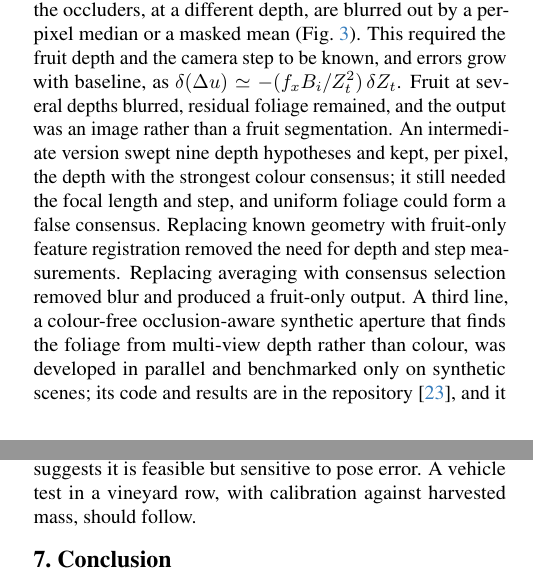
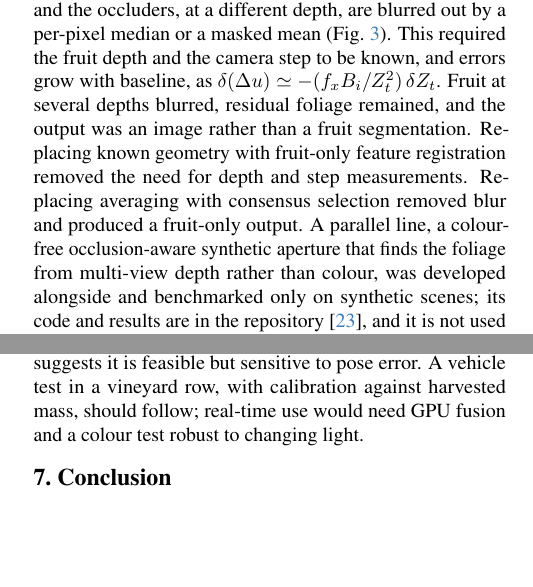
Before and after one commit to hdqquang1/AMME5710-Major-Project, a LaTeX paper (report/main.tex, which reads report/sec/3_methodology.tex, report/sec/6_discussions.tex): two parts of the columns of pages 4 and 8 of 10, joined at a grey line, cut so that both start at the same text, the shorter picture padded with empty space. Compiled offline with pdfLaTeX.

Commit message:
Docs: report with the repository link under the authors and Dinh's future-work point

```diff
--- a/report/main.tex
+++ b/report/main.tex
@@ -46,7 +46,8 @@
 % }
 \author{
 Has Salvesen \qquad Finn Panko-Jones \qquad Dinh Quang Huynh\\
-{\tt\small \{hsal9391,fpan2183,dhuy9648\}@uni.sydney.edu.au}
+{\tt\small \{hsal9391,fpan2183,dhuy9648\}@uni.sydney.edu.au}\\[2pt]
+{\small Code and results: \url{https://github.com/hdqquang1/AMME5710-Major-Project}}
 }
 
 \begin{document}
--- a/report/sec/3_methodology.tex
+++ b/report/sec/3_methodology.tex
@@ -100,7 +100,7 @@ with $m=3$ views. $B(\mathbf{x})$ is the rail distance between the outermost agr
 The output colour is copied from a single agreeing view, not blended, so no colour is synthesised. The view is chosen to minimise a cost. The cost combines its smoothed colour deviation $d_i/\tau_c$, a small penalty near the boundary of its agreeing region, and a slight preference for views near the reference. This reduces visible seams between sources. Pixels with $\hat G=0$ are left empty, and fruit regions smaller than 25~px are removed. The output thus distinguishes recovered fruit from fruit that was never observed. An empty region means unobserved, not absent.
 
 \subsection{Design evolution}\label{sec:evolution}
-Our first prototype used depth-based synthetic aperture imaging~\cite{vaish2006}. For a camera translated by $B_i$ parallel to the image plane, a point at depth $Z_t$ shifts by $\Delta u_i \simeq f_x B_i / Z_t$ pixels. Shifting each view by this amount aligns the fruit plane, and the occluders, at a different depth, are blurred out by a per-pixel median or a masked mean (Fig.~\ref{fig:sai}). This required the fruit depth and the camera step to be known, and errors grow with baseline, as $\delta(\Delta u) \simeq -(f_x B_i / Z_t^2)\,\delta Z_t$. Fruit at several depths blurred, residual foliage remained, and the output was an image rather than a fruit segmentation. An intermediate version swept nine depth hypotheses and kept, per pixel, the depth with the strongest colour consensus; it still needed the focal length and step, and uniform foliage could form a false consensus. Replacing known geometry with fruit-only feature registration removed the need for depth and step measurements. Replacing averaging with consensus selection removed blur and produced a fruit-only output. A third line, a colour-free occlusion-aware synthetic aperture that finds the foliage from multi-view depth rather than colour, was developed in parallel and benchmarked only on synthetic scenes; its code and results are in the repository~\cite{teamrepo}, and it is not used for the results below.
+Our first prototype used depth-based synthetic aperture imaging~\cite{vaish2006}. For a camera translated by $B_i$ parallel to the image plane, a point at depth $Z_t$ shifts by $\Delta u_i \simeq f_x B_i / Z_t$ pixels. Shifting each view by this amount aligns the fruit plane, and the occluders, at a different depth, are blurred out by a per-pixel median or a masked mean (Fig.~\ref{fig:sai}). This required the fruit depth and the camera step to be known, and errors grow with baseline, as $\delta(\Delta u) \simeq -(f_x B_i / Z_t^2)\,\delta Z_t$. Fruit at several depths blurred, residual foliage remained, and the output was an image rather than a fruit segmentation. Replacing known geometry with fruit-only feature registration removed the need for depth and step measurements. Replacing averaging with consensus selection removed blur and produced a fruit-only output. A parallel line, a colour-free occlusion-aware synthetic aperture that finds the foliage from multi-view depth rather than colour, was developed alongside and benchmarked only on synthetic scenes; its code and results are in the repository~\cite{teamrepo}, and it is not used for the results below.
 
 \begin{figure}[t]
  \centering
--- a/report/sec/6_discussions.tex
+++ b/report/sec/6_discussions.tex
@@ -5,4 +5,4 @@
 
 \textbf{Strengths and limitations.} The method needs one RGB camera and no depth sensor. Its reconstruction varied little across reference views (F1 standard deviation 0.04--0.05, against up to 0.18 for single views), and its gains exceeded the registration noise floor. Its limitations are as follows. All conditions share one arrangement of 25 grapes, so our intervals cover which grapes are present, the reference and the registration, but not variation between scenes. Fruit, foliage and truth masks all come from SAM~3, so GrapeSAM adds independence only at the counting stage. GrapeSAM was trained on field images~\cite{tong2026vivid} and overcounted even the leaf-free photograph. One similarity per view treats the fruit as a single plane, which contributes to cluster offsets and rejected views; the perturbation study bounds global registration error only, not this per-cluster offset, which is one reason the count metric is the primary result. Agreement is tested in raw RGB at a fixed threshold, so exposure or white-balance changes between views, or highlights that move with viewpoint, would reject true fruit; the rig held illumination constant. The joint solve, view validation, foliage mask and baseline rule had no effect at five branches, and their value where views fail is not shown. We tested occlusion (3--6 branches), spacing (20--60~mm), the number of views, the choice of reference and truth registration error. We did not test a second arrangement, green fruit, outdoor light, vehicle motion or yield.
 
-\textbf{Future work.} The priority is repetition across arrangements, including green grapes, with held-out labels. Recovery under heavy occlusion was limited by alignment, so per-cluster or depth-aware alignment is the most promising change; our simulation-only depth-based variant (Sec.~\ref{sec:evolution}) suggests it is feasible but sensitive to pose error. A vehicle test in a vineyard row, with calibration against harvested mass, should follow.
+\textbf{Future work.} The priority is repetition across arrangements, including green grapes, with held-out labels. Recovery under heavy occlusion was limited by alignment, so per-cluster or depth-aware alignment is the most promising change; our simulation-only depth-based variant (Sec.~\ref{sec:evolution}) suggests it is feasible but sensitive to pose error. A vehicle test in a vineyard row, with calibration against harvested mass, should follow; real-time use would need GPU fusion and a colour test robust to changing light.
```
Also changed, not shown: report/report.pdf.
